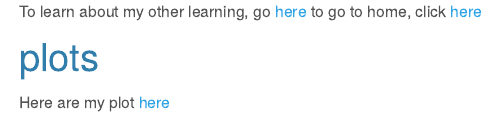
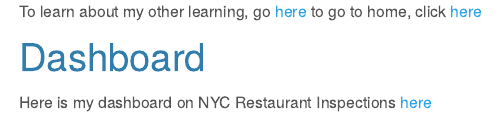
Before and after one commit to dt2833/dt2833.github.io, an R Markdown document (index.Rmd): the page in a window 1100 px wide, from 250 px down. Rendered offline with R 4.5, knitr and Pandoc, with nearby package versions; menus at the side of the page are left out.

Commit message:
updated home page with dashboard

```diff
--- a/index.Rmd
+++ b/index.Rmd
@@ -16,6 +16,6 @@ I learned all my data science from [P8105](https://p8105.com/)!
 To learn about my other learning, go [here](about.html)
 to go to home, click [here](index.html)
 
-# plots
+# Dashboard
 
-Here are my plot [here](plots.html)
+Here is my dashboard on NYC Restaurant Inspections [here](dashboard.html)
```
